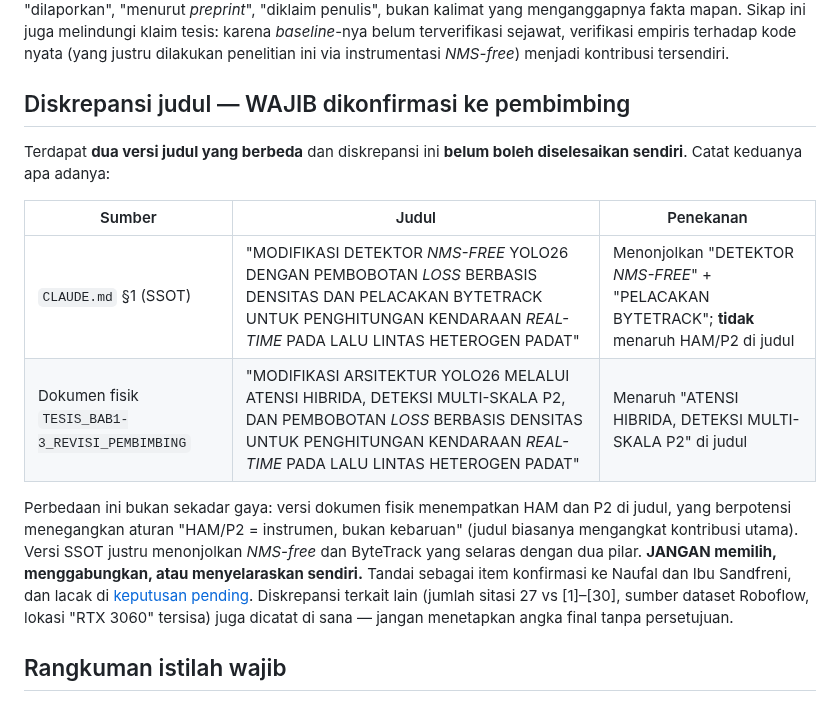
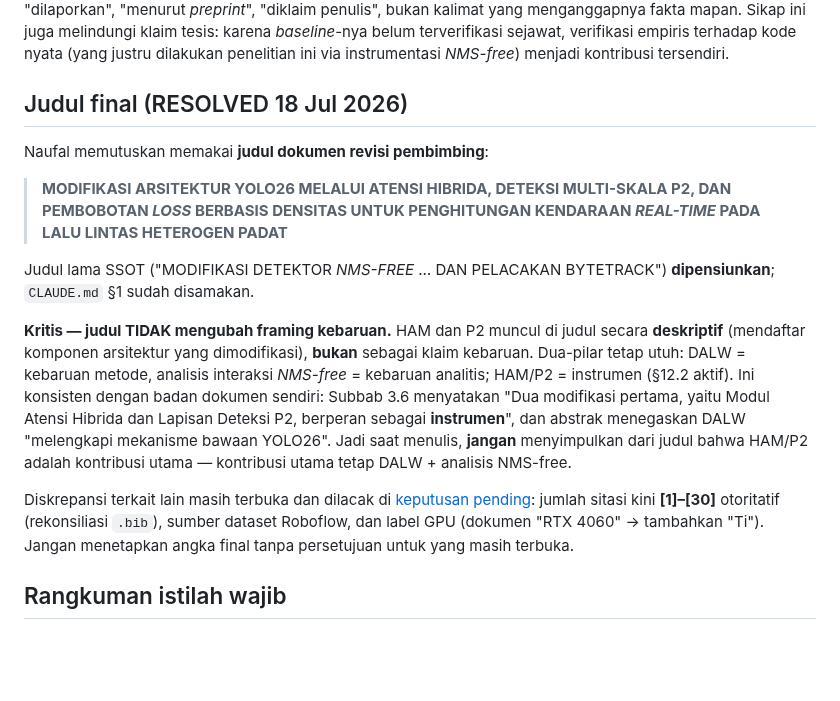
Before and after one commit to victoriavals/density-aware-yolo26-vehicle-counting, a Markdown page: .agents/knowledge/thesis-framing.md, the part around the change. Rendered like a GitHub page; blank space fills up the shorter version.

Commit message:
docs: record resolved thesis title and clarify HAM/P2 remain descriptive, not novelty

```diff
--- a/.agents/knowledge/thesis-framing.md
+++ b/.agents/knowledge/thesis-framing.md
@@ -58,16 +58,17 @@ Karena STAL menyeimbangkan berdasarkan **ukuran saat memilih anchor**, sedangkan
 
 Rujukan primer YOLO26 (Sapkota et al., [7][8]) masih berupa **preprint arXiv yang belum melalui peninjauan sejawat** (*peer review*). Karena itu semua pernyataan tentang mekanisme internal YOLO26 — *dual-head NMS-free*, ProgLoss, STAL, MuSGD — harus ditulis dengan bahasa berhati-hati (Subbab 2.3.5, 2.9, dan 3.5): gunakan "dilaporkan", "menurut *preprint*", "diklaim penulis", bukan kalimat yang menganggapnya fakta mapan. Sikap ini juga melindungi klaim tesis: karena *baseline*-nya belum terverifikasi sejawat, verifikasi empiris terhadap kode nyata (yang justru dilakukan penelitian ini via instrumentasi *NMS-free*) menjadi kontribusi tersendiri.
 
-## Diskrepansi judul — WAJIB dikonfirmasi ke pembimbing
+## Judul final (RESOLVED 18 Jul 2026)
 
-Terdapat **dua versi judul yang berbeda** dan diskrepansi ini **belum boleh diselesaikan sendiri**. Catat keduanya apa adanya:
+Naufal memutuskan memakai **judul dokumen revisi pembimbing**:
 
-| Sumber | Judul | Penekanan |
-|---|---|---|
-| `CLAUDE.md` §1 (SSOT) | "MODIFIKASI DETEKTOR *NMS-FREE* YOLO26 DENGAN PEMBOBOTAN *LOSS* BERBASIS DENSITAS DAN PELACAKAN BYTETRACK UNTUK PENGHITUNGAN KENDARAAN *REAL-TIME* PADA LALU LINTAS HETEROGEN PADAT" | Menonjolkan "DETEKTOR *NMS-FREE*" + "PELACAKAN BYTETRACK"; **tidak** menaruh HAM/P2 di judul |
-| Dokumen fisik `TESIS_BAB1-3_REVISI_PEMBIMBING` | "MODIFIKASI ARSITEKTUR YOLO26 MELALUI ATENSI HIBRIDA, DETEKSI MULTI-SKALA P2, DAN PEMBOBOTAN *LOSS* BERBASIS DENSITAS UNTUK PENGHITUNGAN KENDARAAN *REAL-TIME* PADA LALU LINTAS HETEROGEN PADAT" | Menaruh "ATENSI HIBRIDA, DETEKSI MULTI-SKALA P2" di judul |
+> **MODIFIKASI ARSITEKTUR YOLO26 MELALUI ATENSI HIBRIDA, DETEKSI MULTI-SKALA P2, DAN PEMBOBOTAN *LOSS* BERBASIS DENSITAS UNTUK PENGHITUNGAN KENDARAAN *REAL-TIME* PADA LALU LINTAS HETEROGEN PADAT**
 
-Perbedaan ini bukan sekadar gaya: versi dokumen fisik menempatkan HAM dan P2 di judul, yang berpotensi menegangkan aturan "HAM/P2 = instrumen, bukan kebaruan" (judul biasanya mengangkat kontribusi utama). Versi SSOT justru menonjolkan *NMS-free* dan ByteTrack yang selaras dengan dua pilar. **JANGAN memilih, menggabungkan, atau menyelaraskan sendiri.** Tandai sebagai item konfirmasi ke Naufal dan Ibu Sandfreni, dan lacak di [keputusan pending](../status/pending-decisions.md). Diskrepansi terkait lain (jumlah sitasi 27 vs [1]–[30], sumber dataset Roboflow, lokasi "RTX 3060" tersisa) juga dicatat di sana — jangan menetapkan angka final tanpa persetujuan.
+Judul lama SSOT ("MODIFIKASI DETEKTOR *NMS-FREE* … DAN PELACAKAN BYTETRACK") **dipensiunkan**; `CLAUDE.md` §1 sudah disamakan.
+
+**Kritis — judul TIDAK mengubah framing kebaruan.** HAM dan P2 muncul di judul secara **deskriptif** (mendaftar komponen arsitektur yang dimodifikasi), **bukan** sebagai klaim kebaruan. Dua-pilar tetap utuh: DALW = kebaruan metode, analisis interaksi *NMS-free* = kebaruan analitis; HAM/P2 = instrumen (§12.2 aktif). Ini konsisten dengan badan dokumen sendiri: Subbab 3.6 menyatakan "Dua modifikasi pertama, yaitu Modul Atensi Hibrida dan Lapisan Deteksi P2, berperan sebagai **instrumen**", dan abstrak menegaskan DALW "melengkapi mekanisme bawaan YOLO26". Jadi saat menulis, **jangan** menyimpulkan dari judul bahwa HAM/P2 adalah kontribusi utama — kontribusi utama tetap DALW + analisis NMS-free.
+
+Diskrepansi terkait lain masih terbuka dan dilacak di [keputusan pending](../status/pending-decisions.md): jumlah sitasi kini **[1]–[30]** otoritatif (rekonsiliasi `.bib`), sumber dataset Roboflow, dan label GPU (dokumen "RTX 4060" → tambahkan "Ti"). Jangan menetapkan angka final tanpa persetujuan untuk yang masih terbuka.
 
 ## Rangkuman istilah wajib
 
```
